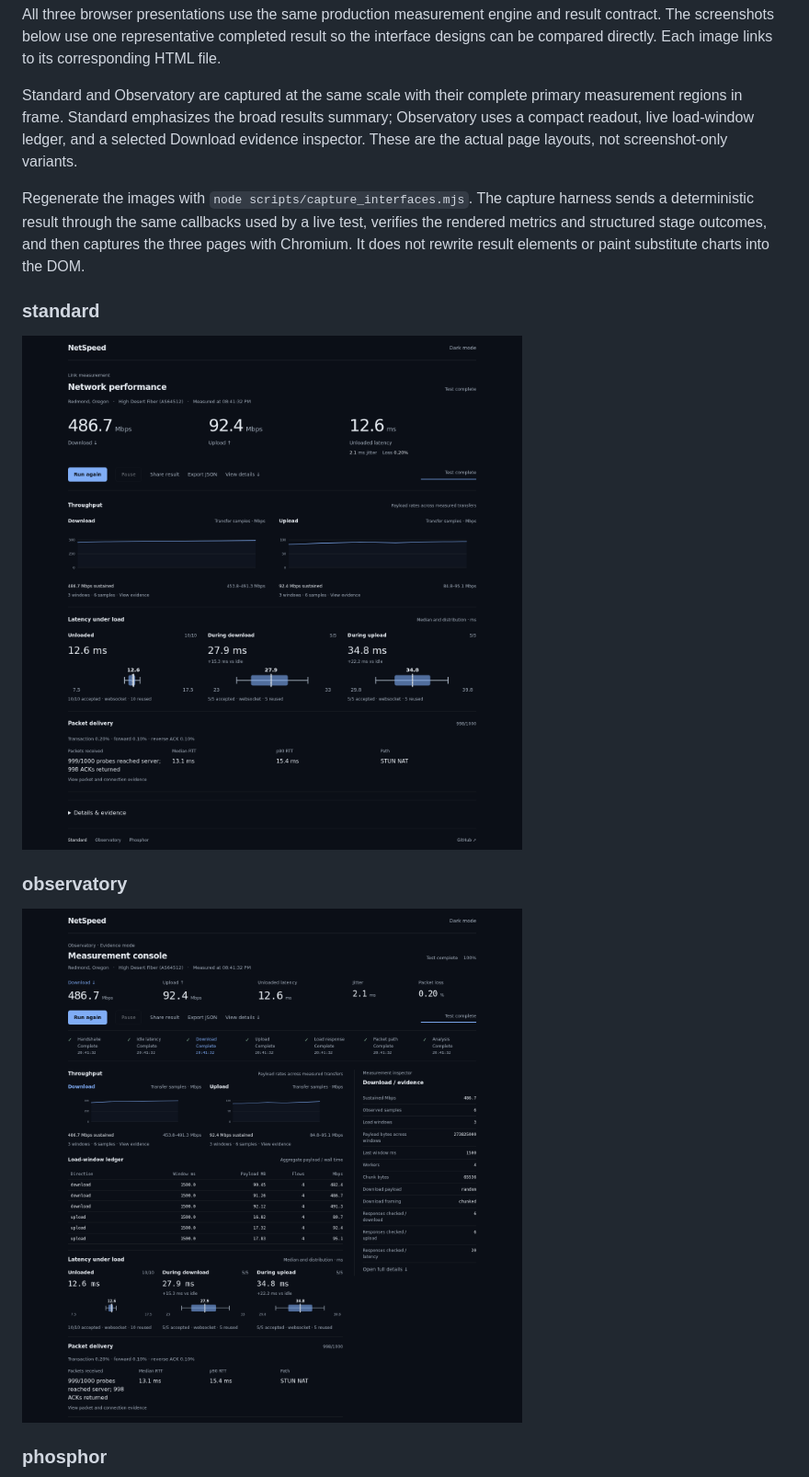
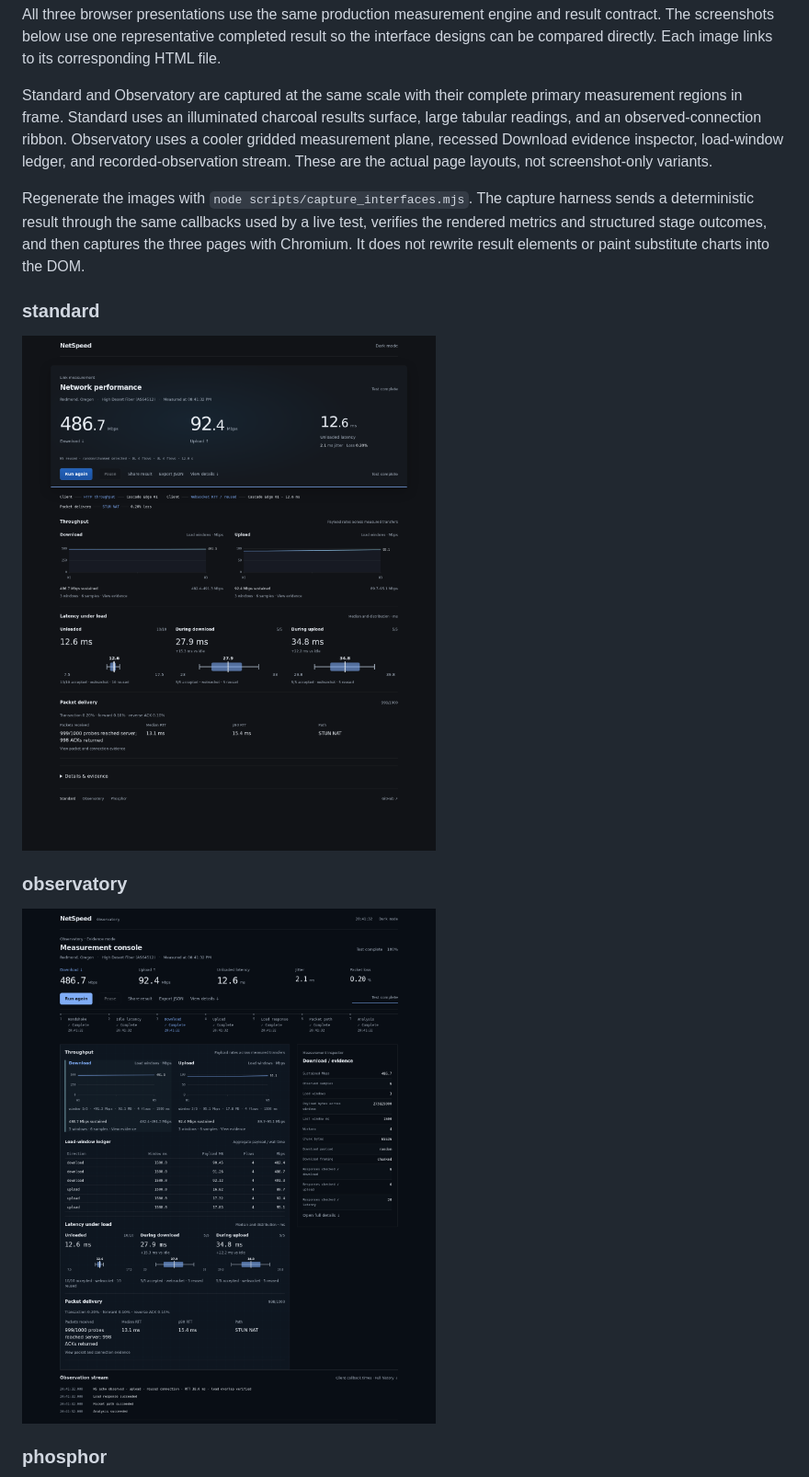
Before and after one commit to yellowman/netspeed, a Markdown page: README.md, the part around the change printed below. Shown: that part at 92% size. GitHub-like rendering; pictures changed too: web/screenshots/observatory.png, web/screenshots/standard.png.

Commit message:
docs(web): refresh screenshots for material-identity redesign

```diff
--- a/README.md
+++ b/README.md
@@ -132,10 +132,11 @@ so the interface designs can be compared directly. Each image links to its
 corresponding HTML file.
 
 Standard and Observatory are captured at the same scale with their complete
-primary measurement regions in frame. Standard emphasizes the broad results
-summary; Observatory uses a compact readout, live load-window ledger, and a
-selected Download evidence inspector. These are the actual page layouts, not
-screenshot-only variants.
+primary measurement regions in frame. Standard uses an illuminated charcoal
+results surface, large tabular readings, and an observed-connection ribbon.
+Observatory uses a cooler gridded measurement plane, recessed Download evidence
+inspector, load-window ledger, and recorded-observation stream. These are the
+actual page layouts, not screenshot-only variants.
 
 Regenerate the images with `node scripts/capture_interfaces.mjs`. The capture
 harness sends a deterministic result through the same callbacks used by a live
```
Also changed, not shown: other parts of README.md (+5 -4 lines), web/screenshots/phosphor.png, 1 other file.
